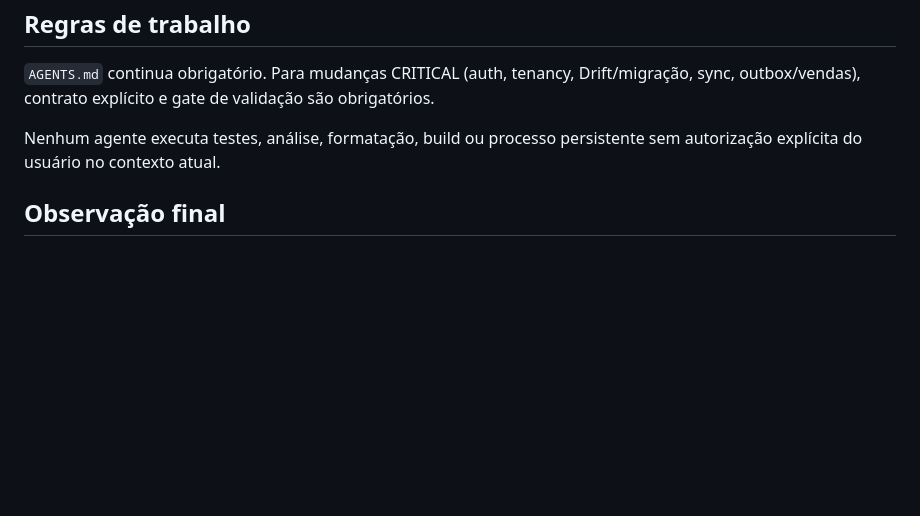
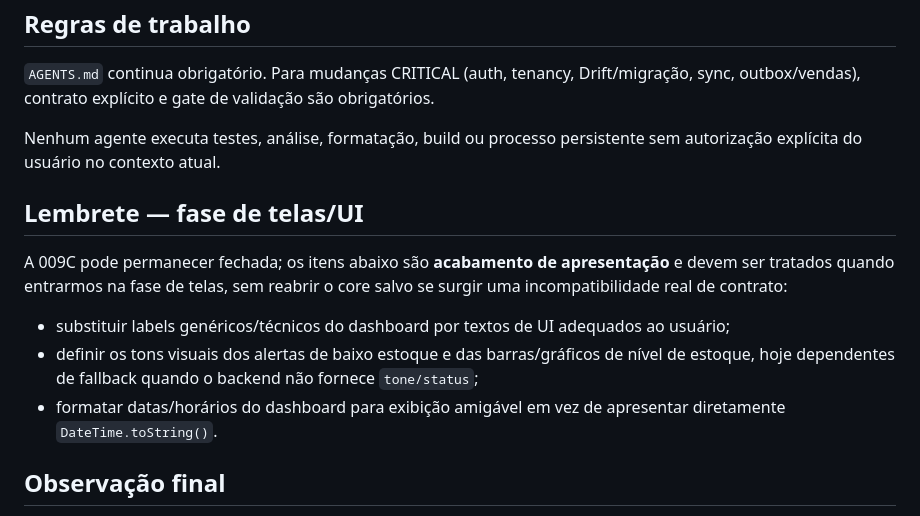
Before and after one commit to CarlosVLemos/mobile_gestor_de_estoque, a Markdown page: contexto.md, the part around the change. GitHub-like rendering; blank space fills up the shorter version.

Commit message:
docs: lembra ajustes de UI pós-009C

```diff
--- a/contexto.md
+++ b/contexto.md
@@ -210,6 +210,14 @@ Dados locais podem continuar visíveis durante refresh ou falha. `price = null`
 
 Nenhum agente executa testes, análise, formatação, build ou processo persistente sem autorização explícita do usuário no contexto atual.
 
+## Lembrete — fase de telas/UI
+
+A 009C pode permanecer fechada; os itens abaixo são **acabamento de apresentação** e devem ser tratados quando entrarmos na fase de telas, sem reabrir o core salvo se surgir uma incompatibilidade real de contrato:
+
+- substituir labels genéricos/técnicos do dashboard por textos de UI adequados ao usuário;
+- definir os tons visuais dos alertas de baixo estoque e das barras/gráficos de nível de estoque, hoje dependentes de fallback quando o backend não fornece `tone/status`;
+- formatar datas/horários do dashboard para exibição amigável em vez de apresentar diretamente `DateTime.toString()`.
+
 ## Observação final
 
 Este arquivo resume o estado para navegação rápida. Em conflito, prevalecem as fontes canônicas definidas em `AGENTS.md`, especialmente decisões aceitas em `para mobile/06-registro-decisoes.md` e contratos `FROZEN` das specs.
```
